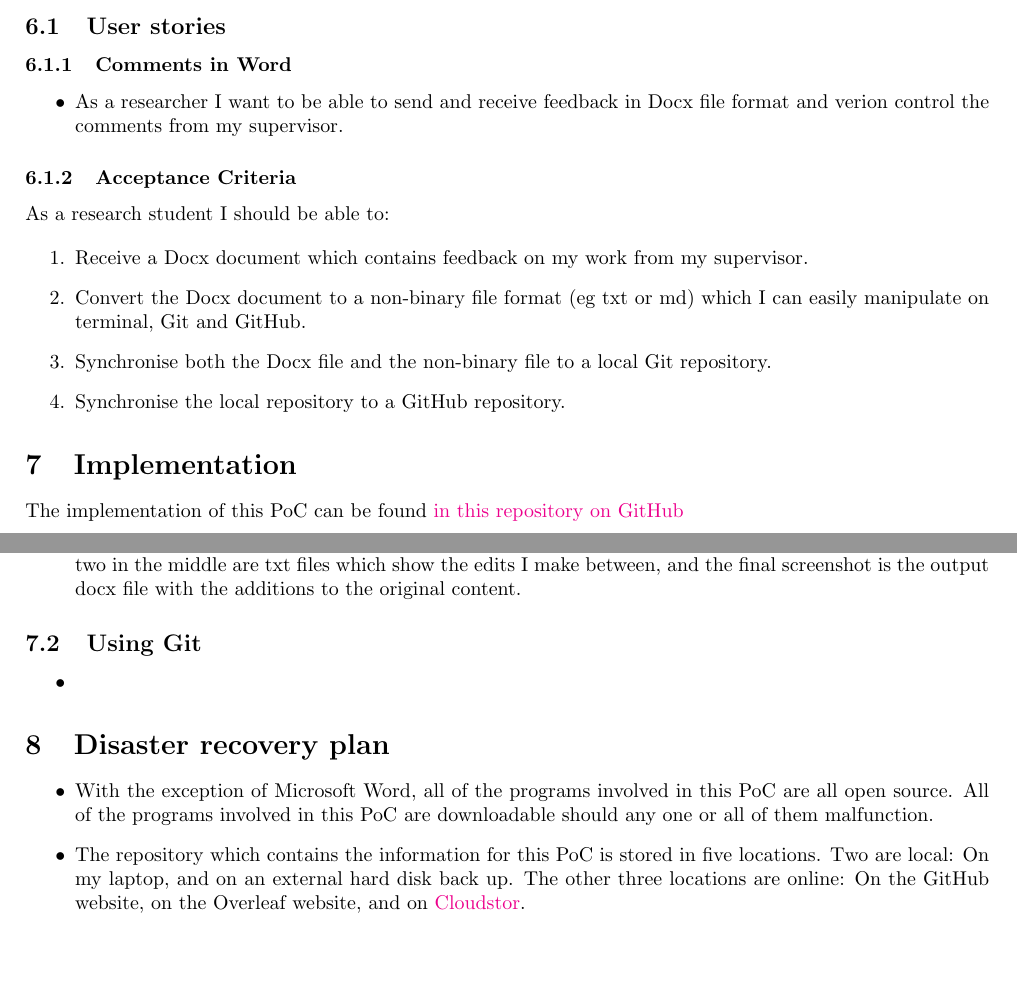
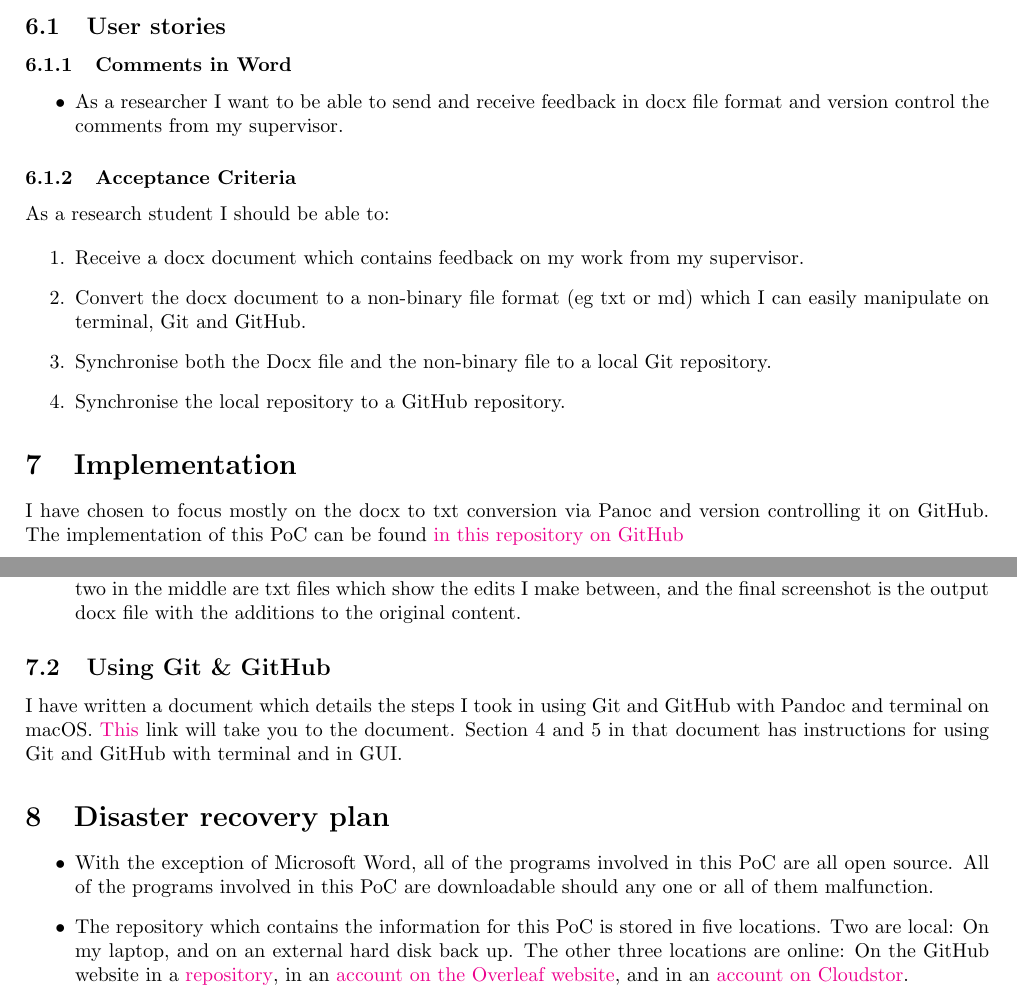
Before and after one commit to MQ-FOAR705/Version-Control-Supervisor-Feedback-PoC, a LaTeX document (PoC.tex): two parts of pages 5 and 6 of 6, joined at a grey line, cut so that both start at the same text, the shorter picture padded with empty space. Compiled offline with pdfLaTeX.

Commit message:
Minor edits

```diff
--- a/PoC.tex
+++ b/PoC.tex
@@ -222,7 +222,7 @@ GitHub was used by us in class from the beginning of semester for our version co
 \subsubsection{Comments in Word}
 
 \begin{itemize}
-    \item As a researcher I want to be able to send and receive feedback in Docx file format and verion control the comments from my supervisor.
+    \item As a researcher I want to be able to send and receive feedback in docx file format and version control the comments from my supervisor.
 \end{itemize}
 
 \subsubsection{Acceptance Criteria}
@@ -230,15 +230,15 @@ GitHub was used by us in class from the beginning of semester for our version co
 As a research student I should be able to:
 
 \begin{enumerate}
-    \item Receive a Docx document which contains feedback on my work from my supervisor.
-    \item Convert the Docx document to a non-binary file format (eg txt or md) which I can easily manipulate on terminal, Git and GitHub.
+    \item Receive a docx document which contains feedback on my work from my supervisor.
+    \item Convert the docx document to a non-binary file format (eg txt or md) which I can easily manipulate on terminal, Git and GitHub.
     \item Synchronise both the Docx file and the non-binary file to a local Git repository.
     \item Synchronise the local repository to a GitHub repository.
 \end{enumerate}
 
 \section{Implementation}
 
-The implementation of this PoC can be found \href{https://github.com/MQ-FOAR705/Version-Control-Supervisor-Feedback-PoC}{in this repository on GitHub}
+I have chosen to focus mostly on the docx to txt conversion via Panoc and version controlling it on GitHub. The implementation of this PoC can be found \href{https://github.com/MQ-FOAR705/Version-Control-Supervisor-Feedback-PoC}{in this repository on GitHub}
 
 \subsection{Using Pandoc in terminal}
 
@@ -247,17 +247,15 @@ The implementation of this PoC can be found \href{https://github.com/MQ-FOAR705/
     \item I was also able to use Pandoc and macOS text editor in such a way that I could modify a txt file and then convert it to docx format and create comments in this fashion. \href{https://github.com/MQ-FOAR705/Version-Control-Supervisor-Feedback-PoC/tree/master/aa}{This directory} in the repository contains files which I created and manipulated in just this manner. Read the file \href{https://github.com/MQ-FOAR705/Version-Control-Supervisor-Feedback-PoC/blob/master/aa/Contents.md}{Contents.md} for an example of what the process would look like. The file contains four screenshots. The first is an initial docx file, the two in the middle are txt files which show the edits I make between, and the final screenshot is the output docx file with the additions to the original content.
 \end{itemize}
 
-\subsection{Using Git}
+\subsection{Using Git \& GitHub}
 
-\begin{itemize}
-    \item
-\end{itemize}
+I have written a document which details the steps I took in using Git and GitHub with Pandoc and terminal on macOS. \href{https://github.com/MQ-FOAR705/Version-Control-Supervisor-Feedback-PoC/blob/master/Step-guide.md}{This} link will take you to the document. Section 4 and 5 in that document has instructions for using Git and GitHub with terminal and in GUI.
 
 \section{Disaster recovery plan}
 
 \begin{itemize}
     \item With the exception of Microsoft Word, all of the programs involved in this PoC are all open source. All of the programs involved in this PoC are downloadable should any one or all of them malfunction.
-    \item The repository which contains the information for this PoC is stored in five locations. Two are local: On my laptop, and on an external hard disk back up. The other three locations are online: On the GitHub website, on the Overleaf website, and on \href{https://cloudstor.aarnet.edu.au/plus/apps/files/?dir=/PoC-2019/Version-Control-Supervisor-Feedback-PoC&fileid=3988737450}{Cloudstor}.
+    \item The repository which contains the information for this PoC is stored in five locations. Two are local: On my laptop, and on an external hard disk back up. The other three locations are online: On the GitHub website in a \href{https://github.com/MQ-FOAR705/Version-Control-Supervisor-Feedback-PoC}{repository}, in an \href{https://www.overleaf.com/project/5dc25fe708305a00018fcaec}{account on the Overleaf website}, and in an \href{https://cloudstor.aarnet.edu.au/plus/apps/files/?dir=/PoC-2019/Version-Control-Supervisor-Feedback-PoC&fileid=3988737450}{account on Cloudstor}.
 \end{itemize}
 
 \end{document}
```
Also changed, not shown: PoC.tex (2 more changed lines).
